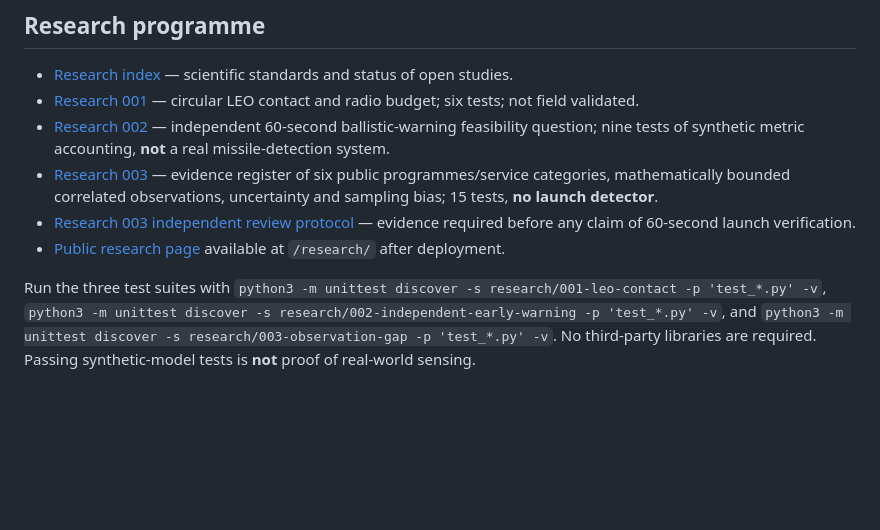
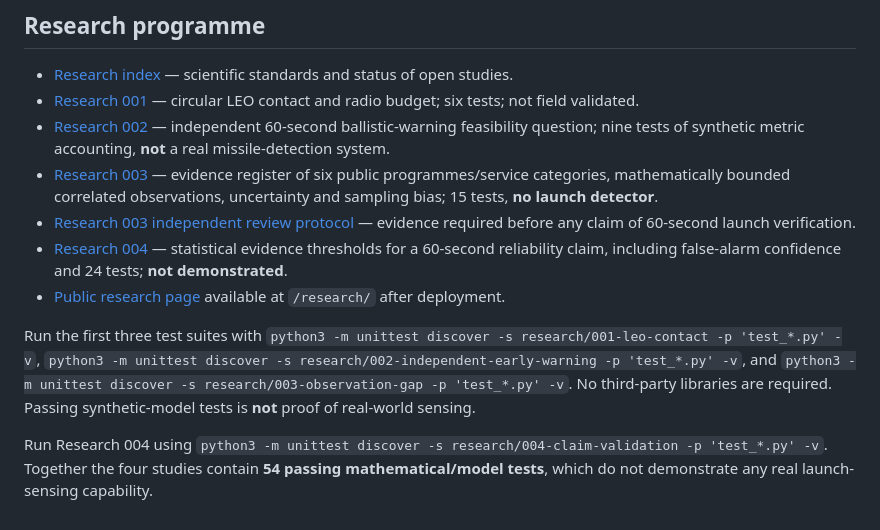
Before and after one commit to Parallax-Web-Services/spacezh, a Markdown page: README.md, the part around the change. GitHub-like rendering; blank space fills up the shorter version.

Commit message:
Document published Research 004 and reproducible tests

```diff
--- a/README.md
+++ b/README.md
@@ -75,6 +75,9 @@ For manual QA, check all three routes (`/`, `/coalition/`, `/plan/`) at narrow m
 - [Research 002](research/002-independent-early-warning/README.md) — independent 60-second ballistic-warning feasibility question; nine tests of synthetic metric accounting, **not** a real missile-detection system.
 - [Research 003](research/003-observation-gap/README.md) — evidence register of six public programmes/service categories, mathematically bounded correlated observations, uncertainty and sampling bias; 15 tests, **no launch detector**.
 - [Research 003 independent review protocol](research/003-observation-gap/REVIEW_PROTOCOL.md) — evidence required before any claim of 60-second launch verification.
+- [Research 004](research/004-claim-validation/README.md) — statistical evidence thresholds for a 60-second reliability claim, including false-alarm confidence and 24 tests; **not demonstrated**.
 - [Public research page](public/research/index.html) available at `/research/` after deployment.
 
-Run the three test suites with `python3 -m unittest discover -s research/001-leo-contact -p 'test_*.py' -v`, `python3 -m unittest discover -s research/002-independent-early-warning -p 'test_*.py' -v`, and `python3 -m unittest discover -s research/003-observation-gap -p 'test_*.py' -v`. No third-party libraries are required. Passing synthetic-model tests is **not** proof of real-world sensing.
+Run the first three test suites with `python3 -m unittest discover -s research/001-leo-contact -p 'test_*.py' -v`, `python3 -m unittest discover -s research/002-independent-early-warning -p 'test_*.py' -v`, and `python3 -m unittest discover -s research/003-observation-gap -p 'test_*.py' -v`. No third-party libraries are required. Passing synthetic-model tests is **not** proof of real-world sensing.
+
+Run Research 004 using `python3 -m unittest discover -s research/004-claim-validation -p 'test_*.py' -v`. Together the four studies contain **54 passing mathematical/model tests**, which do not demonstrate any real launch-sensing capability.
```
